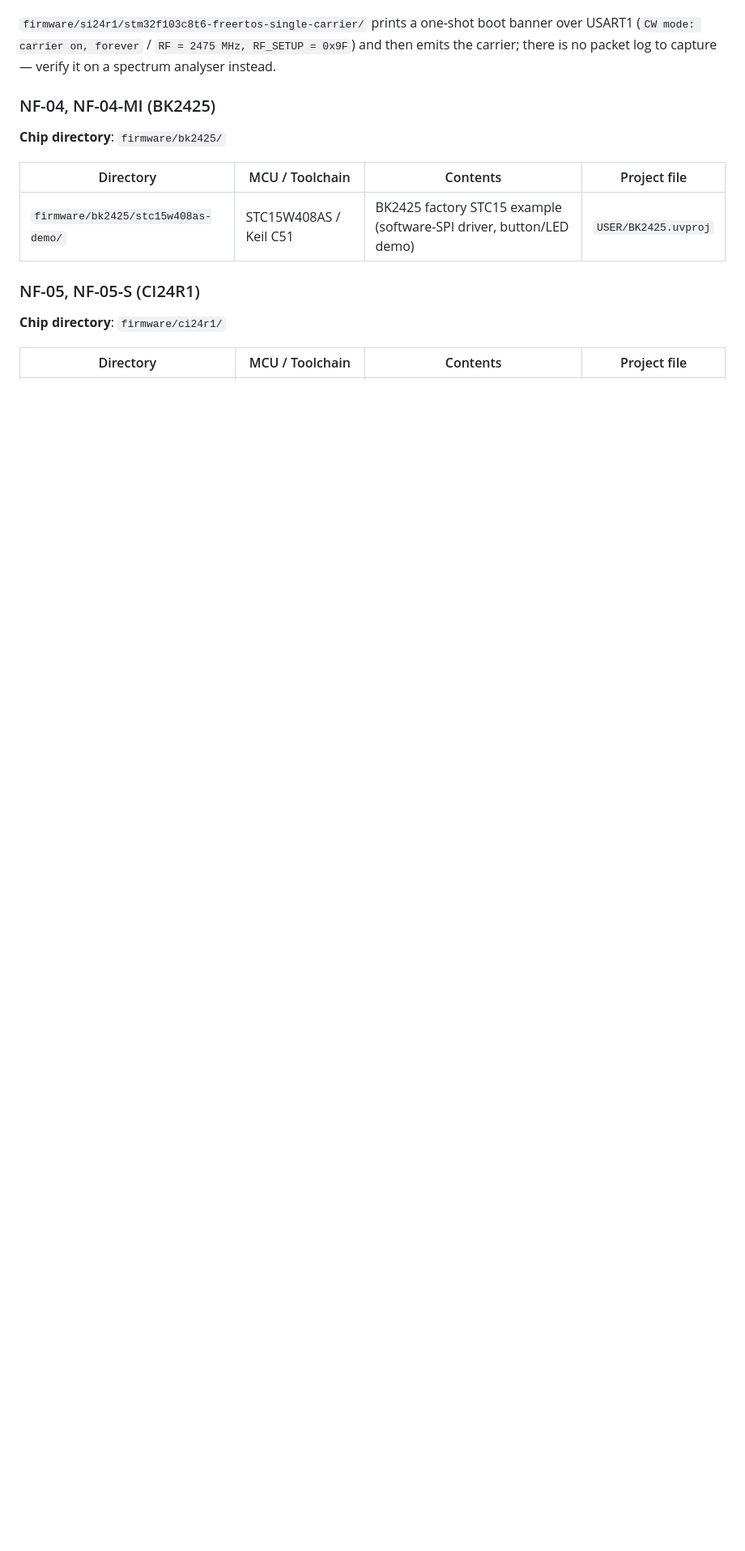
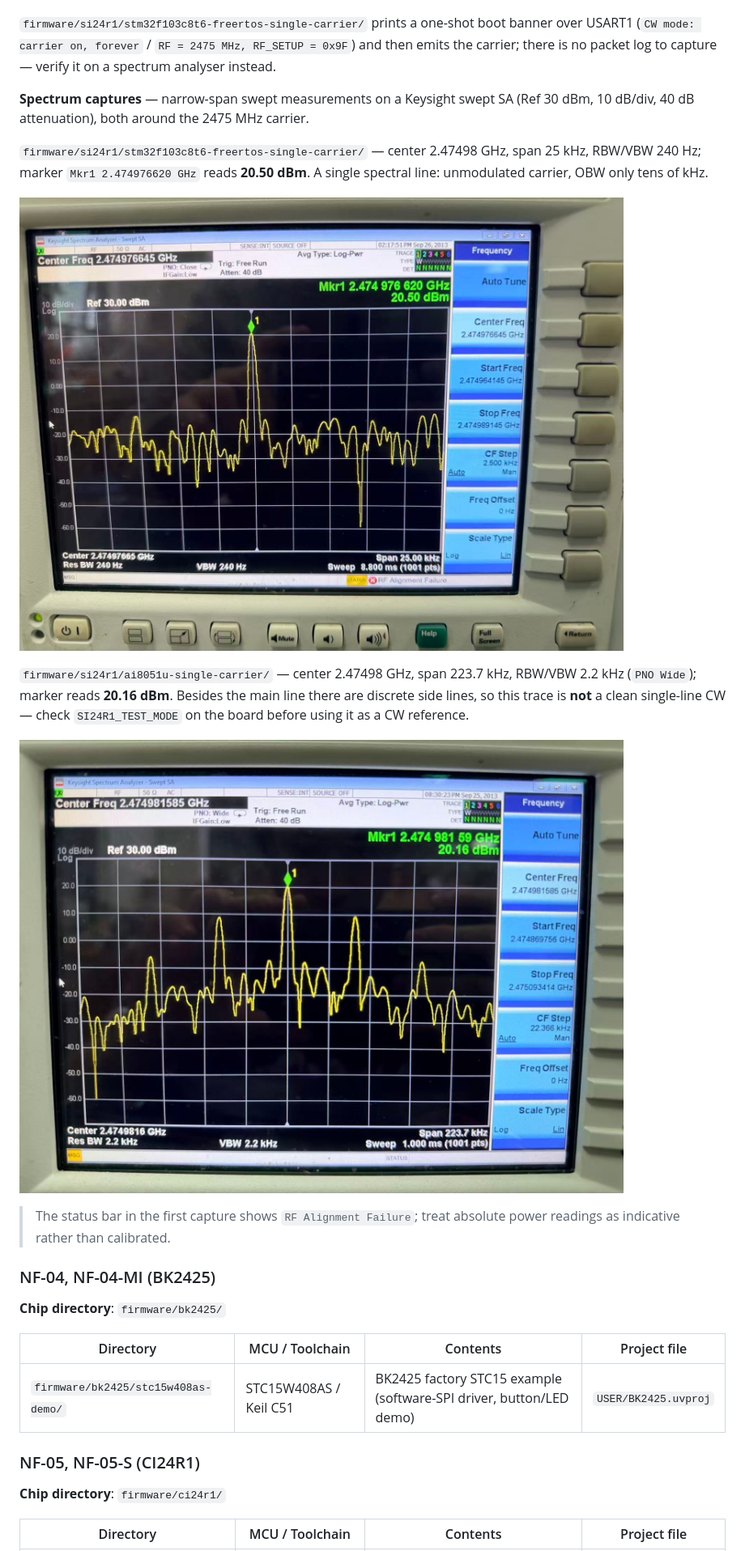
Before and after one commit to Ai-Thinker-AIoT/Ai-Thinker-2.4G-Driver, a Markdown page: README.md, the part around the change. Shown at 81% size. Drawn GitHub-style; pictures changed too: assets/3.jpg (added), assets/4.jpg (added); blank space fills up the shorter version.

Commit message:
docs(si24r1): add single-carrier test screenshots

```diff
--- a/README.md
+++ b/README.md
@@ -38,6 +38,18 @@ All firmware projects live under `firmware/`, grouped by chip.
 ![STM32 FreeRTOS SI24R1 TX/RX log](assets/ScreenShot_2026-11-05_174444_181.png)
 
 `firmware/si24r1/stm32f103c8t6-freertos-single-carrier/` prints a one-shot boot banner over USART1 (`CW mode: carrier on, forever` / `RF = 2475 MHz, RF_SETUP = 0x9F`) and then emits the carrier; there is no packet log to capture — verify it on a spectrum analyser instead.
+
+**Spectrum captures** — narrow-span swept measurements on a Keysight swept SA (Ref 30 dBm, 10 dB/div, 40 dB attenuation), both around the 2475 MHz carrier.
+
+`firmware/si24r1/stm32f103c8t6-freertos-single-carrier/` — center 2.47498 GHz, span 25 kHz, RBW/VBW 240 Hz; marker `Mkr1 2.474976620 GHz` reads **20.50 dBm**. A single spectral line: unmodulated carrier, OBW only tens of kHz.
+
+![STM32 CW carrier, 25 kHz span](assets/3.jpg)
+
+`firmware/si24r1/ai8051u-single-carrier/` — center 2.47498 GHz, span 223.7 kHz, RBW/VBW 2.2 kHz (`PNO Wide`); marker reads **20.16 dBm**. Besides the main line there are discrete side lines, so this trace is **not** a clean single-line CW — check `SI24R1_TEST_MODE` on the board before using it as a CW reference.
+
+![AI8051U carrier, 223.7 kHz span](assets/4.jpg)
+
+> The status bar in the first capture shows `RF Alignment Failure`; treat absolute power readings as indicative rather than calibrated.
 
 ### NF-04, NF-04-MI (BK2425)
 
```
Also changed, not shown: README.zh-CN.md (+12 -0 lines), 2 other files.
